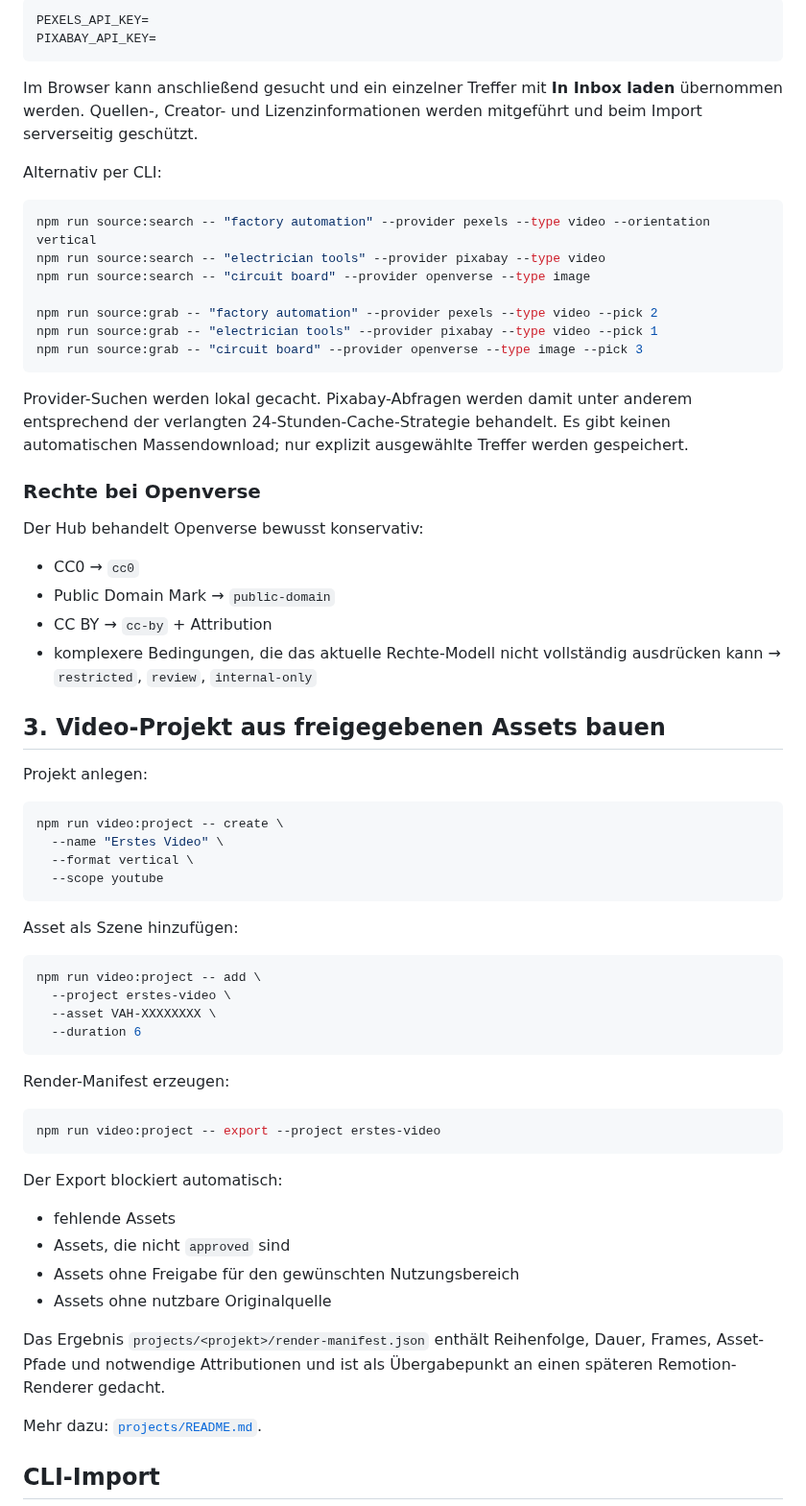
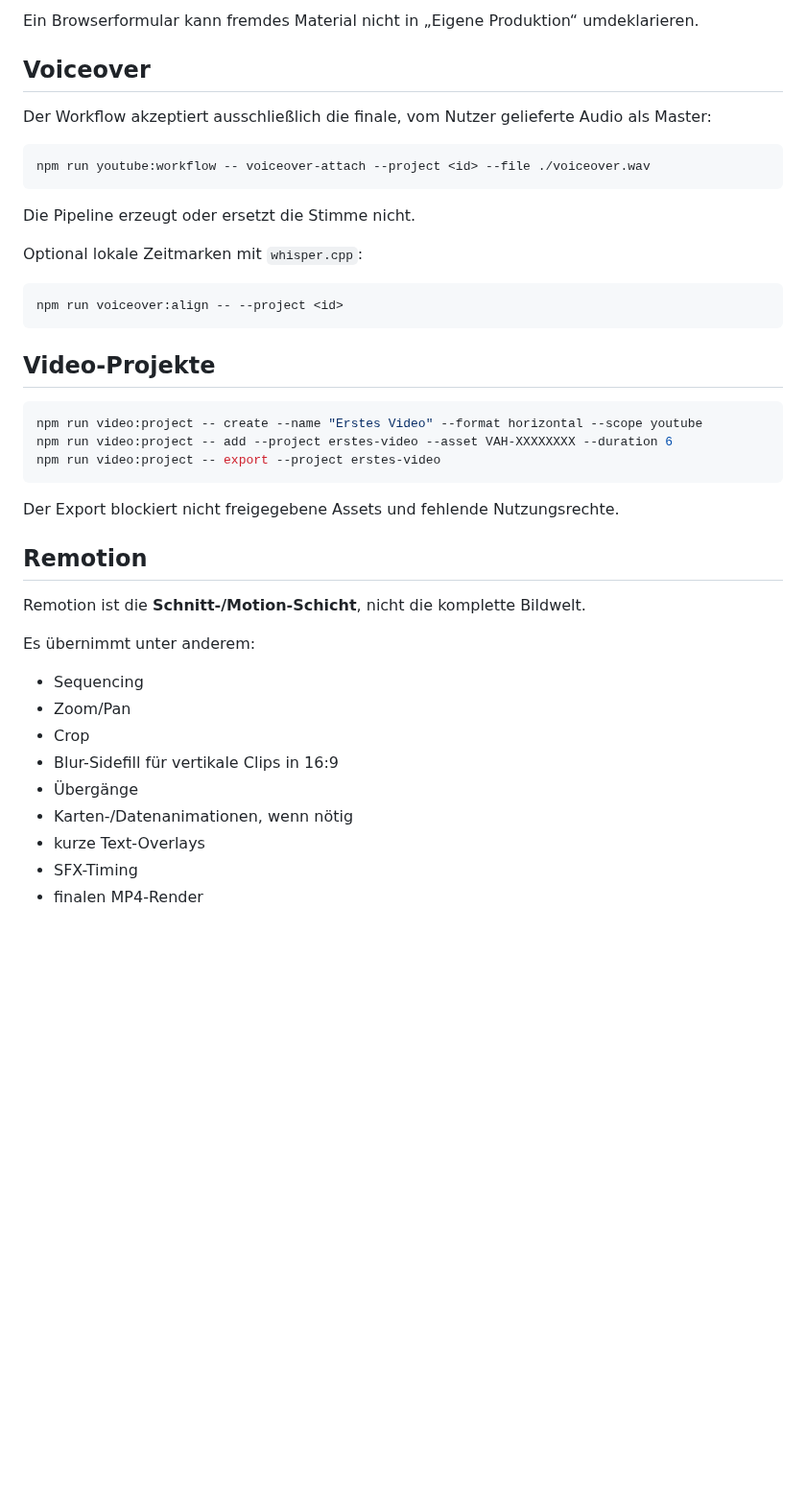
Before and after one commit to memetreza34-ux/Visual-Asset-Hub, a Markdown page: README.md, the part around one of its changes. Shown at 96% size. GitHub-like rendering; blank space fills up the shorter version.

````diff
--- a/README.md
+++ b/README.md
@@ -74,70 +168,45 @@ Die Weboberfläche kann mehrere Quellen hinter derselben Provider-Schicht durchs
 
-```env
-PEXELS_API_KEY=
-PIXABAY_API_KEY=
+Ein Browserformular kann fremdes Material nicht in „Eigene Produktion“ umdeklarieren.
+
+## Voiceover
+
+Der Workflow akzeptiert ausschließlich die finale, vom Nutzer gelieferte Audio als Master:
+
+```bash
+npm run youtube:workflow -- voiceover-attach --project <id> --file ./voiceover.wav
 ```
 
-Im Browser kann anschließend gesucht und ein einzelner Treffer mit **In Inbox laden** übernommen werden. Quellen-, Creator- und Lizenzinformationen werden mitgeführt und beim Import serverseitig geschützt.
+Die Pipeline erzeugt oder ersetzt die Stimme nicht.
 
-Alternativ per CLI:
+Optional lokale Zeitmarken mit `whisper.cpp`:
 
 ```bash
-npm run source:search -- "factory automation" --provider pexels --type video --orientation vertical
-npm run source:search -- "electrician tools" --provider pixabay --type video
-npm run source:search -- "circuit board" --provider openverse --type image
-
-npm run source:grab -- "factory automation" --provider pexels --type video --pick 2
-npm run source:grab -- "electrician tools" --provider pixabay --type video --pick 1
-npm run source:grab -- "circuit board" --provider openverse --type image --pick 3
+npm run voiceover:align -- --project <id>
 ```
 
-Provider-Suchen werden lokal gecacht. Pixabay-Abfragen werden damit unter anderem entsprechend der verlangten 24-Stunden-Cache-Strategie behandelt. Es gibt keinen automatischen Massendownload; nur explizit ausgewählte Treffer werden gespeichert.
-
-### Rechte bei Openverse
-
-Der Hub behandelt Openverse bewusst konservativ:
-
-- CC0 → `cc0`
-- Public Domain Mark → `public-domain`
-- CC BY → `cc-by` + Attribution
-- komplexere Bedingungen, die das aktuelle Rechte-Modell nicht vollständig ausdrücken kann → `restricted`, `review`, `internal-only`
-
-## 3. Video-Projekt aus freigegebenen Assets bauen
-
-Projekt anlegen:
+## Video-Projekte
 
 ```bash
-npm run video:project -- create \
-  --name "Erstes Video" \
-  --format vertical \
-  --scope youtube
-```
-
-Asset als Szene hinzufügen:
-
-```bash
-npm run video:project -- add \
-  --project erstes-video \
-  --asset VAH-XXXXXXXX \
-  --duration 6
-```
-
-Render-Manifest erzeugen:
-
-```bash
+npm run video:project -- create --name "Erstes Video" --format horizontal --scope youtube
+npm run video:project -- add --project erstes-video --asset VAH-XXXXXXXX --duration 6
 npm run video:project -- export --project erstes-video
 ```
 
-Der Export blockiert automatisch:
+Der Export blockiert nicht freigegebene Assets und fehlende Nutzungsrechte.
 
-- fehlende Assets
-- Assets, die nicht `approved` sind
-- Assets ohne Freigabe für den gewünschten Nutzungsbereich
-- Assets ohne nutzbare Originalquelle
+## Remotion
 
-Das Ergebnis `projects/<projekt>/render-manifest.json` enthält Reihenfolge, Dauer, Frames, Asset-Pfade und notwendige Attributionen und ist als Übergabepunkt an einen späteren Remotion-Renderer gedacht.
+Remotion ist die **Schnitt-/Motion-Schicht**, nicht die komplette Bildwelt.
 
-Mehr dazu: [`projects/README.md`](projects/README.md).
+Es übernimmt unter anderem:
 
-## CLI-Import
+- Sequencing
+- Zoom/Pan
+- Crop
+- Blur-Sidefill für vertikale Clips in 16:9
+- Übergänge
+- Karten-/Datenanimationen, wenn nötig
+- kurze Text-Overlays
+- SFX-Timing
+- finalen MP4-Render
 
````
Also changed, not shown: other parts of README.md (+144 -99 lines).
